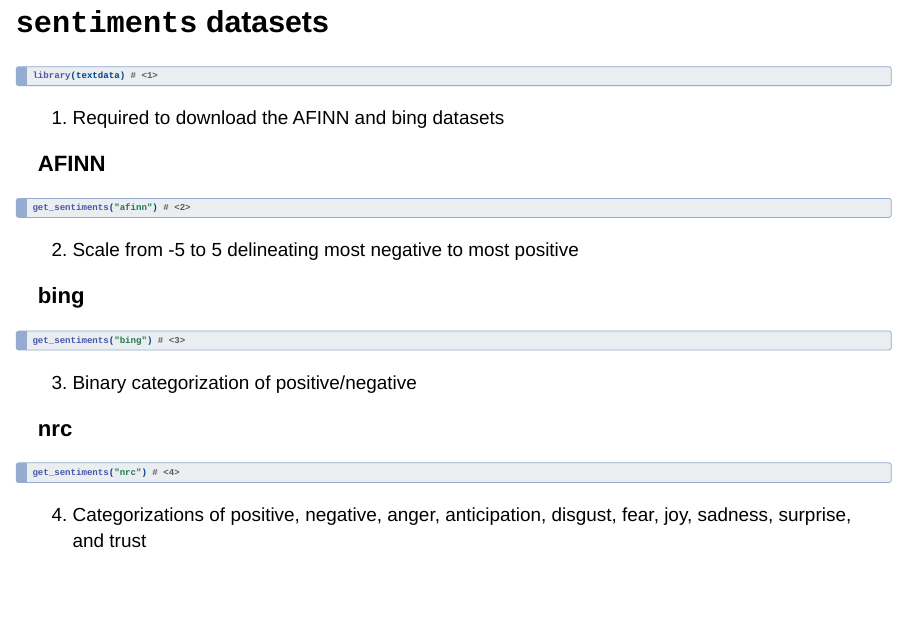
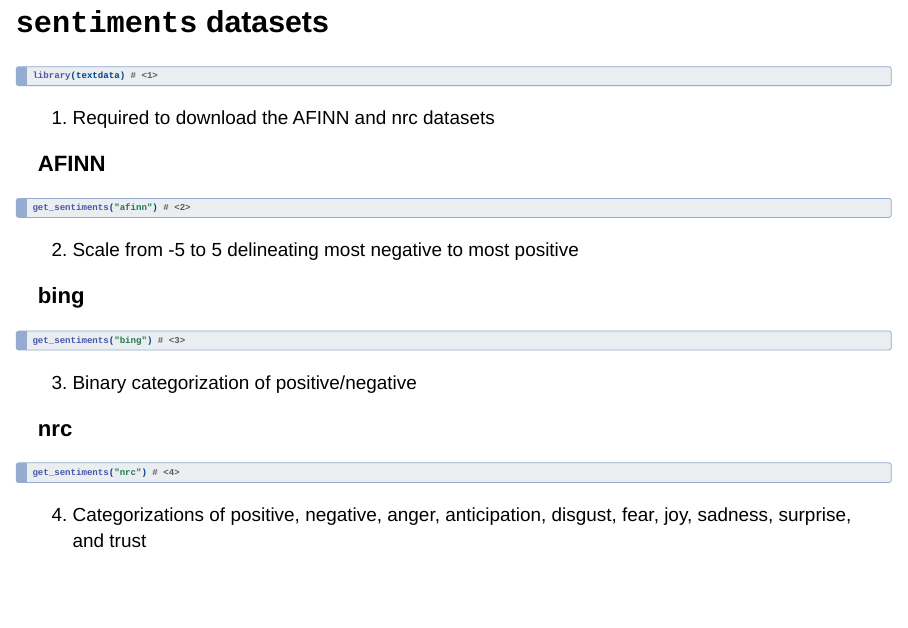
Before and after one commit to vsass/vsass.github.io, a Quarto document (workshops/text_analysis.qmd): page 30 of 94. Rendered offline with R 4.5, knitr and Pandoc in place of Quarto, with nearby package versions; the code chunks are not run, so their results and figures are left out; drawn as Slidy slides in place of the format the file asks for.

````diff
--- a/workshops/text_analysis.qmd
+++ b/workshops/text_analysis.qmd
@@ -467,7 +467,7 @@
 library(textdata) # <1>
 ```
 
-1. Required to download the AFINN and bing datasets
+1. Required to download the AFINN and nrc datasets
 
 ::: {.fragment}
 ::: {.panel-tabset}
````
Also changed, not shown: docs/search.json, 26 other files.
